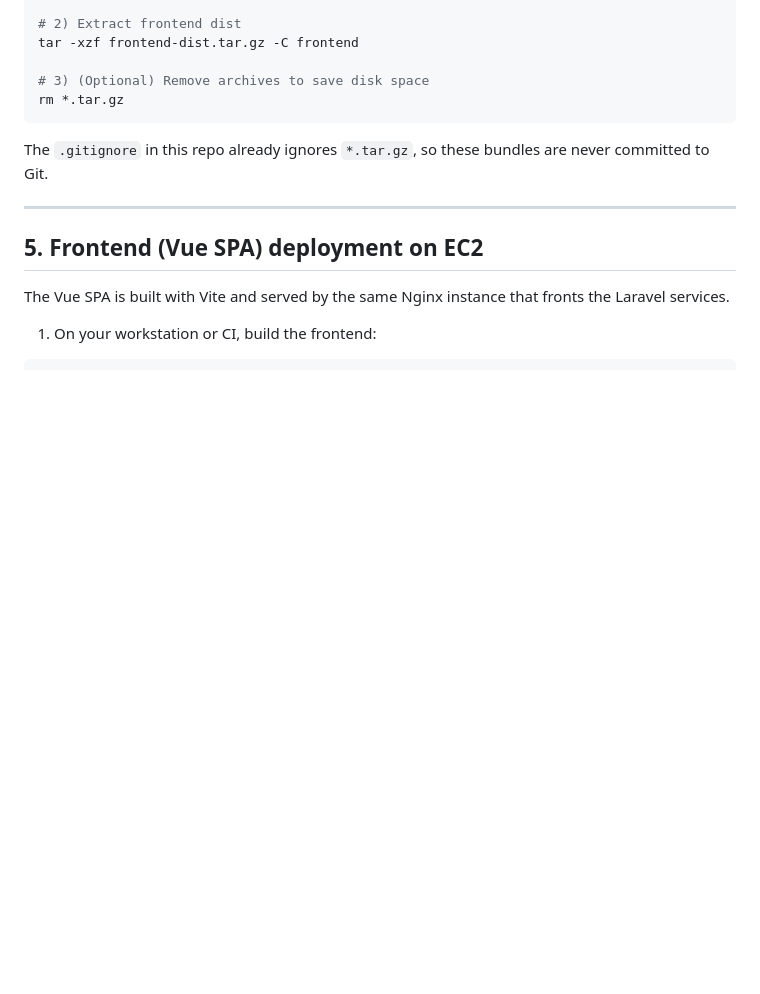
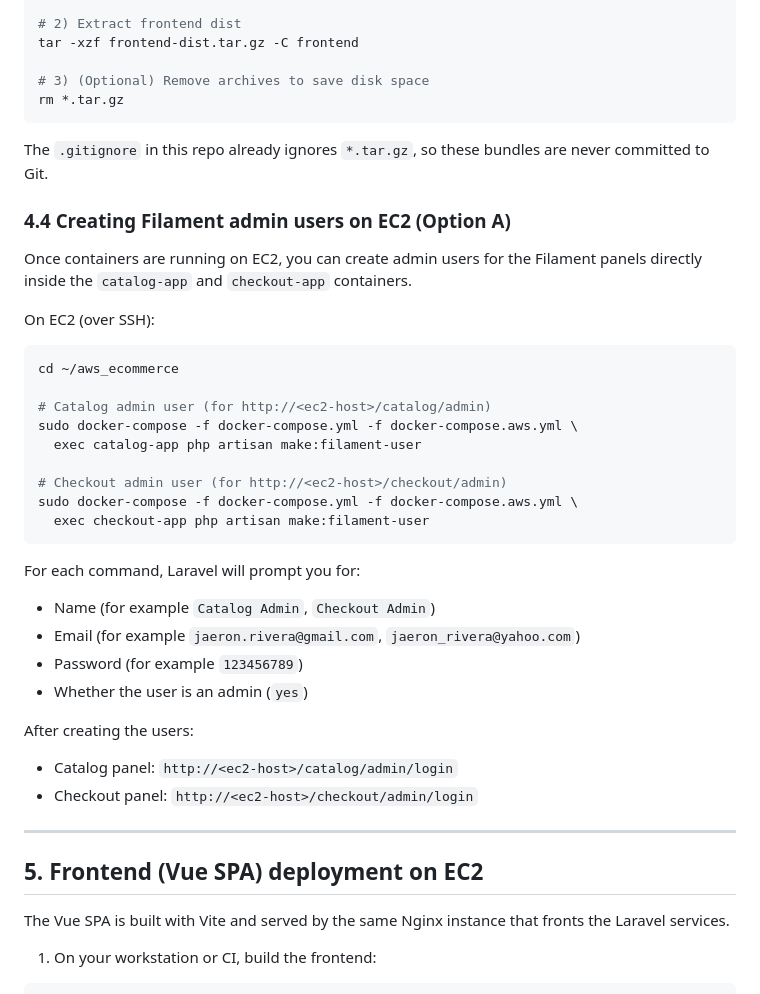
Before and after one commit to RonaldAllanRivera/aws_ecommerce, a Markdown page: DEPLOYMENT.md, the part around the change. GitHub-like rendering; blank space fills up the shorter version.

Commit message:
feat(deployment): add Filament admin user creation guide for EC2
- Add section 4.4 documenting how to create Filament admin users directly on EC2
- Document docker-compose exec commands for catalog-app and checkout-app containers
- List interactive prompts for name, email, password and admin role
- Include admin panel login URLs for both catalog and checkout services

````diff
--- a/DEPLOYMENT.md
+++ b/DEPLOYMENT.md
@@ -213,6 +213,36 @@ rm *.tar.gz
 
 The `.gitignore` in this repo already ignores `*.tar.gz`, so these bundles are never committed to Git.
 
+### 4.4 Creating Filament admin users on EC2 (Option A)
+
+Once containers are running on EC2, you can create admin users for the Filament panels directly inside the `catalog-app` and `checkout-app` containers.
+
+On EC2 (over SSH):
+
+```bash
+cd ~/aws_ecommerce
+
+# Catalog admin user (for http://<ec2-host>/catalog/admin)
+sudo docker-compose -f docker-compose.yml -f docker-compose.aws.yml \
+  exec catalog-app php artisan make:filament-user
+
+# Checkout admin user (for http://<ec2-host>/checkout/admin)
+sudo docker-compose -f docker-compose.yml -f docker-compose.aws.yml \
+  exec checkout-app php artisan make:filament-user
+```
+
+For each command, Laravel will prompt you for:
+
+- Name (for example `Catalog Admin`, `Checkout Admin`)
+- Email (for example `jaeron.rivera@gmail.com`, `jaeron_rivera@yahoo.com`)
+- Password (for example `123456789`)
+- Whether the user is an admin (`yes`)
+
+After creating the users:
+
+- Catalog panel: `http://<ec2-host>/catalog/admin/login`
+- Checkout panel: `http://<ec2-host>/checkout/admin/login`
+
 ---
 
 ## 5. Frontend (Vue SPA) deployment on EC2
````
